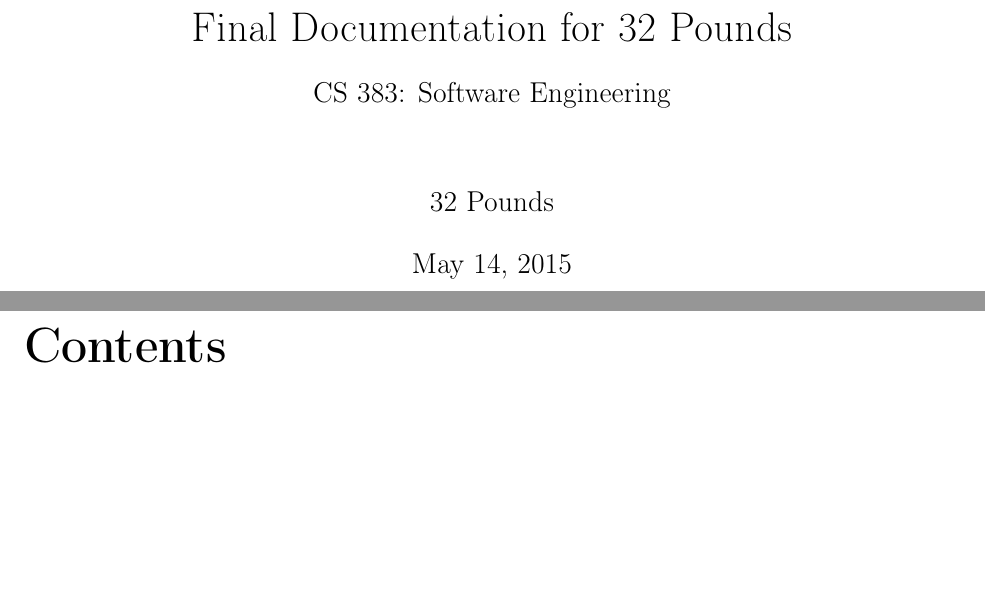
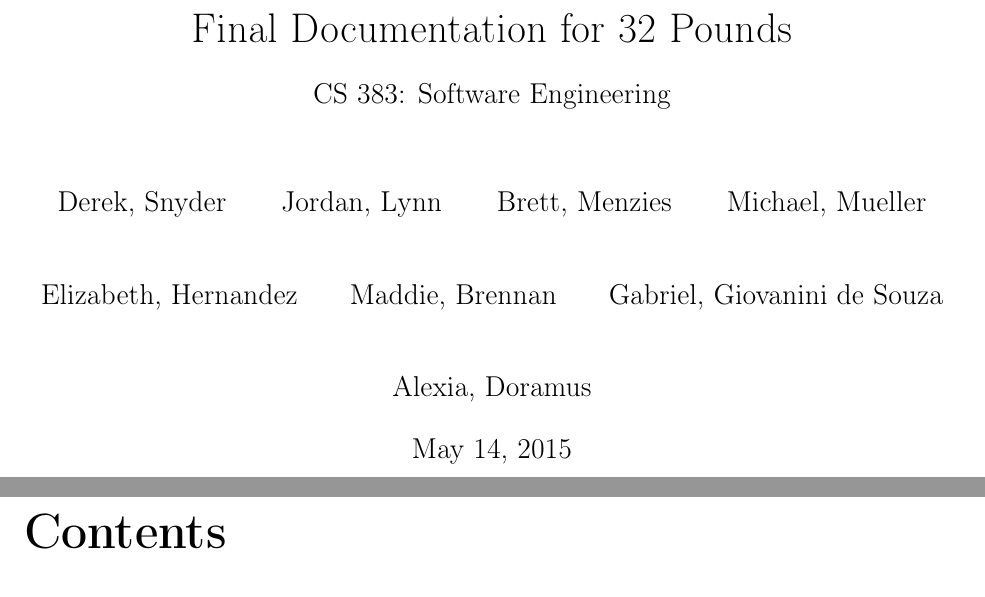
Before and after one commit to 32pounds/LaTexDocumenation, a LaTeX document (FinalProject.tex): two parts of pages 1 and 2 of 37, joined at a grey line, cut so that both start at the same text, the shorter picture padded with empty space. Compiled offline with pdfLaTeX.

Commit message:
Update FinalProject.tex

```diff
--- a/FinalProject.tex
+++ b/FinalProject.tex
@@ -28,10 +28,27 @@
 }
 
 \geometry{margin=1in}
+
+\author{
+  Derek, Snyder\\
+  \and
+  Jordan, Lynn\\
+  \and
+  Brett, Menzies\\
+  \and
+  Michael, Mueller\\
+  \and
+  Elizabeth, Hernandez\\
+  \and
+  Maddie, Brennan\\
+  \and
+  Gabriel, Giovanini de Souza\\
+  \and
+  Alexia, Doramus\\
+}
 \begin{document}
 \title{Final Documentation for 32 Pounds\\ \vspace{2 mm} {\large CS 383: Software Engineering}}
 
-\author{32 Pounds}
 \date{\today}
 \maketitle
 \clearpage
```
